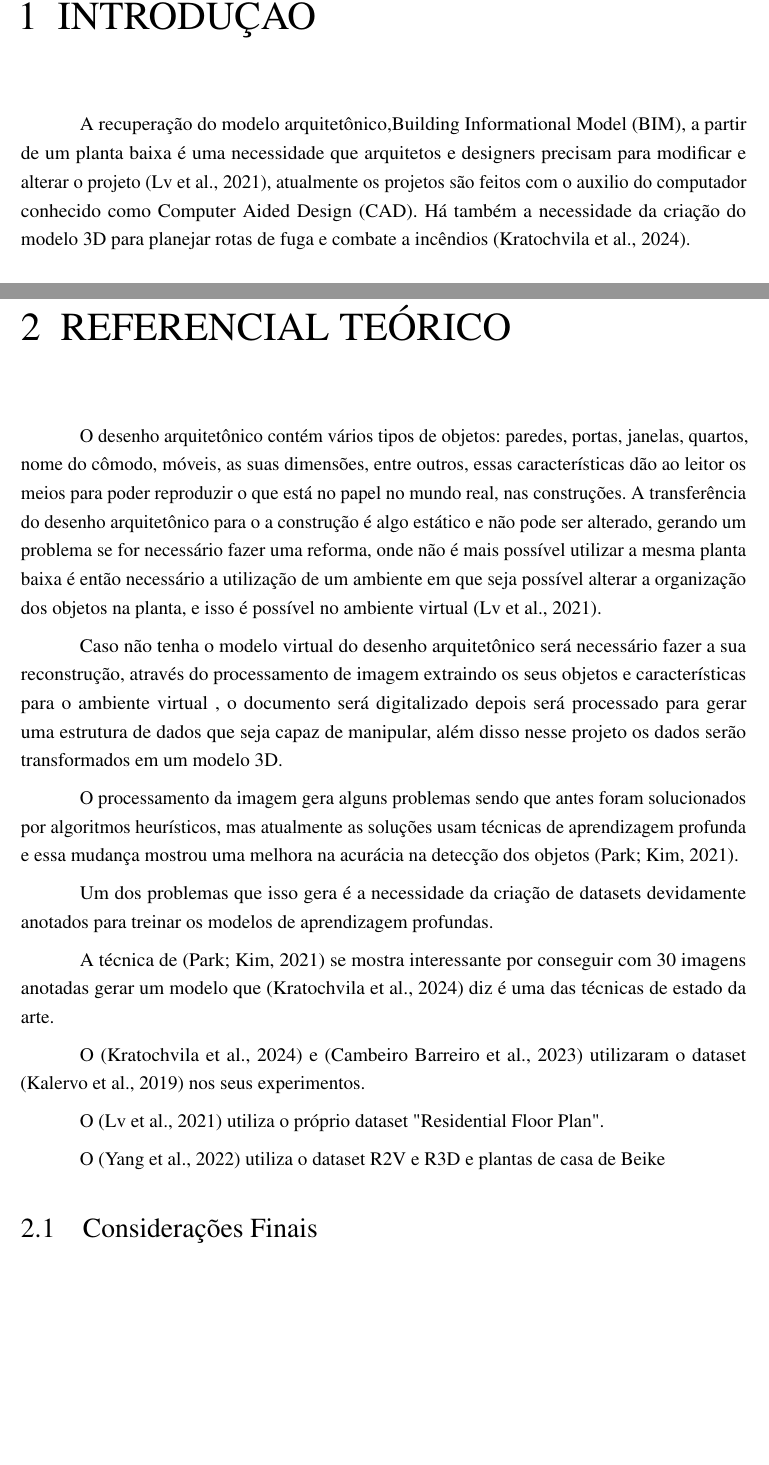
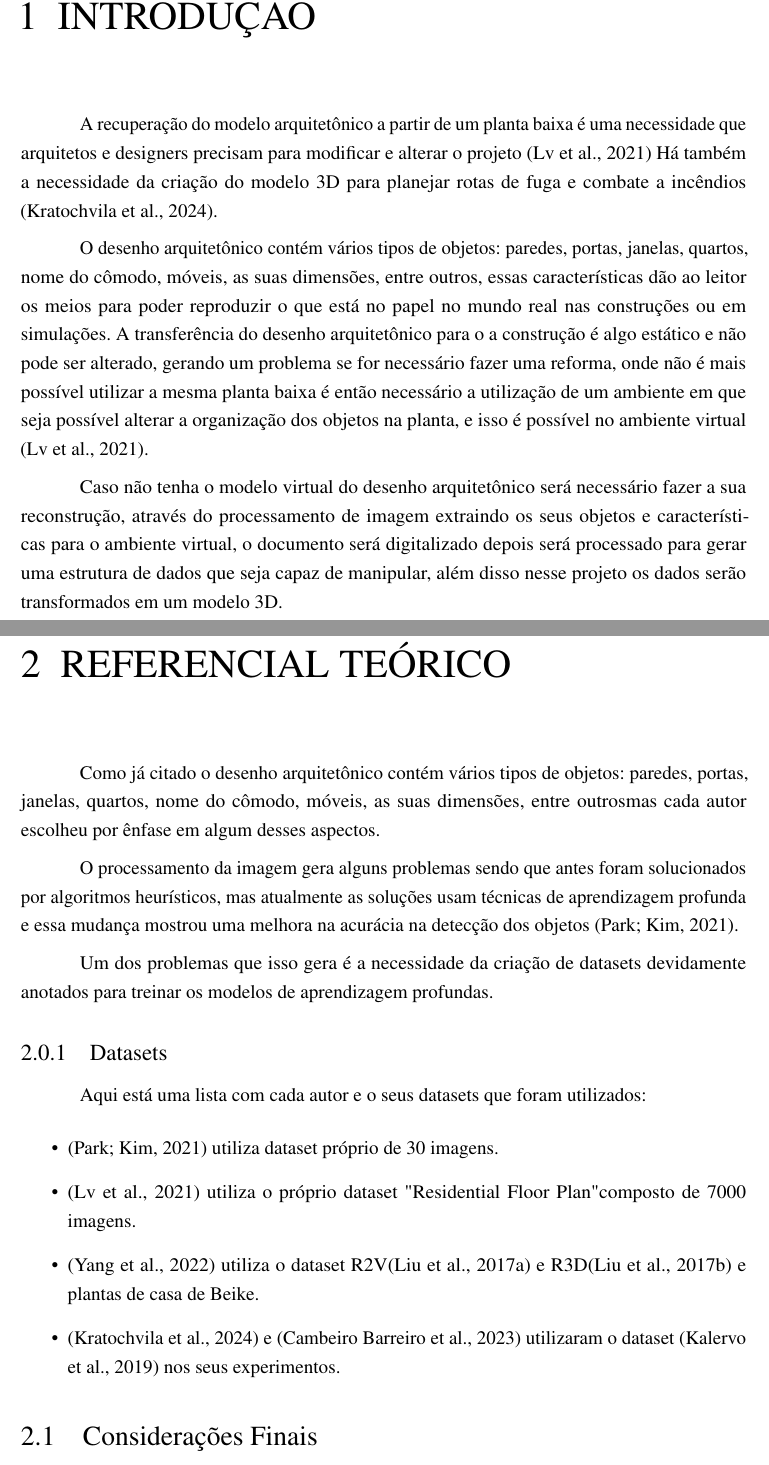
Before and after one commit to barrosnasc/plantaBaixaReconstrucao3d, a LaTeX thesis (ProjetoDePesquisa.tex, which reads 2_capitulos_tex/1_Introducao.tex, 2_capitulos_tex/2_Referencial.tex): two parts of pages 9 and 11 of 16, joined at a grey line, cut so that both start at the same text, the shorter picture padded with empty space. Compiled offline with pdfLaTeX.

Commit message:
citar os bancos de dados

```diff
--- a/2_capitulos_tex/1_Introducao.tex
+++ b/2_capitulos_tex/1_Introducao.tex
@@ -27,8 +27,15 @@
 
 % Escrita
 % Premissa: Há uma necessidade de utilizar gerar modelos 3D a partir de plantas 2D
-A recuperação do modelo arquitetônico,\sigla{BIM}{Building Informational Model}, a partir de um planta baixa é uma necessidade que arquitetos e designers precisam para modificar e alterar o projeto \cite{lv2021residential}, atualmente os projetos \iffalse achismo sem referencia \fi são feitos com o auxilio do computador conhecido como \sigla{CAD}{Computer Aided Design}.
+A recuperação do modelo arquitetônico a partir de um planta baixa é uma necessidade que arquitetos e designers precisam para modificar e alterar o projeto \cite{lv2021residential}
+%, atualmente os projetos \iffalse achismo sem referencia \fi são feitos com o auxilio do computador conhecido como \sigla{CAD}{Computer Aided Design}.
 Há também a necessidade da criação do modelo 3D para planejar rotas de fuga e combate a incêndios \cite{kratochvila2024multi}.
+
+O desenho arquitetônico contém vários tipos de objetos: paredes, portas, janelas, quartos, nome do cômodo, móveis, as suas dimensões,  entre outros% , e essas informações serão compreendidas pelo computador.
+, essas características dão ao leitor os meios para poder reproduzir o que está no papel no mundo real nas construções ou em simulações. A transferência do desenho arquitetônico para o a construção é algo estático e não pode ser alterado, gerando um problema se for necessário fazer uma reforma, onde não é mais possível utilizar a mesma planta baixa é então necessário a utilização de um ambiente em que seja possível alterar a organização dos objetos na planta, e isso é possível no ambiente virtual \cite{lv2021residential}.
+
+Caso não tenha o modelo virtual do desenho arquitetônico será necessário fazer a sua reconstrução, através do processamento de imagem extraindo os seus objetos e características para o ambiente virtual, o documento será digitalizado depois será processado para gerar uma estrutura de dados que seja capaz de manipular, além disso nesse projeto os dados serão transformados em um modelo 3D.
+
 
 
 \section{Objetivos}\label{cp:intro:obj}
--- a/2_capitulos_tex/2_Referencial.tex
+++ b/2_capitulos_tex/2_Referencial.tex
@@ -7,46 +7,27 @@
 
 % Qual é o tipo de problema
 % Utilizando o artigo do 3DPlanNet
-O desenho arquitetônico  contém vários tipos de objetos: paredes, portas, janelas, quartos, nome do cômodo, móveis, as suas dimensões,  entre outros% , e essas informações serão compreendidas pelo computador.
-, essas características dão ao leitor os meios para poder reproduzir o que está no papel no mundo real, nas construções. A transferência do desenho arquitetônico para o a construção é algo estático e não pode ser alterado, gerando um problema se for necessário fazer uma reforma, onde não é mais possível utilizar a mesma planta baixa é então necessário a utilização de um ambiente em que seja possível alterar a organização dos objetos na planta, e isso é possível no ambiente virtual \cite{lv2021residential}.
 
-Caso não tenha o modelo virtual do desenho arquitetônico será necessário fazer a sua reconstrução, através do processamento de imagem extraindo os seus objetos e características para o ambiente virtual , o documento será digitalizado depois será processado para gerar uma estrutura de dados que seja capaz de manipular, além disso nesse projeto os dados serão transformados em um modelo 3D.
+Como já citado o  desenho arquitetônico contém vários tipos de objetos: paredes, portas, janelas, quartos, nome do cômodo, móveis, as suas dimensões,  entre outros% , e essas informações serão compreendidas pelo computador.
+mas cada autor escolheu por ênfase em algum desses aspectos.
 
 O processamento da imagem gera alguns problemas sendo que antes foram solucionados por algoritmos heurísticos, mas atualmente as soluções usam técnicas de aprendizagem profunda \iffalse referênciar? \fi e essa mudança mostrou uma melhora na acurácia na detecção dos objetos \cite{3dplanet2021}.
 
 Um dos problemas que isso gera é a necessidade da criação de datasets devidamente anotados para treinar os modelos de aprendizagem profundas.
 
-A técnica de \cite{3dplanet2021} se mostra interessante por conseguir com 30 imagens anotadas gerar um modelo que \cite{kratochvila2024multi} diz é uma das técnicas de estado da arte.
-
-O \cite{kratochvila2024multi} e \cite{barreiro2023automatic} utilizaram o dataset \cite{cubiCasa5K} nos seus experimentos.
-
-O \cite{lv2021residential} utiliza o próprio dataset "Residential Floor Plan".
-
-% Página 9 "EXPERIMENTS AND ANALYSIS"
-O \cite{yang2022automated} utiliza o dataset R2V e  R3D e plantas de casa de Beike% Site de casas www.ke.com
-
-% Ajudar com base na literatura que ainda existe na
+\subsection{Datasets}
+Aqui está uma lista com cada autor e o seus datasets que foram utilizados:
+\begin{itemize}
+    \item \cite{3dplanet2021} utiliza dataset próprio de 30 imagens.
+    \item \cite{lv2021residential} utiliza o próprio dataset "Residential Floor Plan" composto de 7000 imagens.
+    \item \cite{yang2022automated}  utiliza o dataset R2V\cite{R2V_ICCV_2017} e  R3D\cite{R3D_ICCV_2017} e plantas de casa de Beike.% Site de casas www.ke.com Página 9 "EXPERIMENTS AND ANALYSIS"
+    \item \cite{kratochvila2024multi} e \cite{barreiro2023automatic} utilizaram o dataset \cite{cubiCasa5K} nos seus experimentos.
+\end{itemize}
 
 % Utilizar o resumo/conclusão de cada artigo, e discutir sobre os métodos e os achados e comentar sobre os artigos mostrando que ainda há algo a ser feito
 
 % Como as pessoas estão resolvendo os problemas
 % sugestão de tabelinha de como comparar as diferentes soluções ajuda consideravelmente no entendimento do trabalho
 
-
-
-% Motivo de não usar LiDAR: \citeonline{yang2022automated}
-
-% \section{Figuras no texto}\label{cp:refteory:figuras}
-
-% Meu texto a \autoref{figs/batepapo} mostra... figura \ref{figs/batepapo}
-
-% \begin{figure}[H]
-%     \centering
-%     \caption{Comunicação Interativa entre Usuários.}
-%     \includegraphics[width=16cm, height=12cm]{imagens/snowballing.png}
-%     \legend{Fonte: \citeonline{snowballing4guidelines}.}
-%     \label{figs/batepapo}  % Adicionando o label para a figura
-% \end{figure}
-
 \section{Considerações Finais}
 Se necessário escreva consideracoes finais e faça o link com o que será visto no proximo capítulo
```
Also changed, not shown: biblio.bib (+18 -0 lines).
